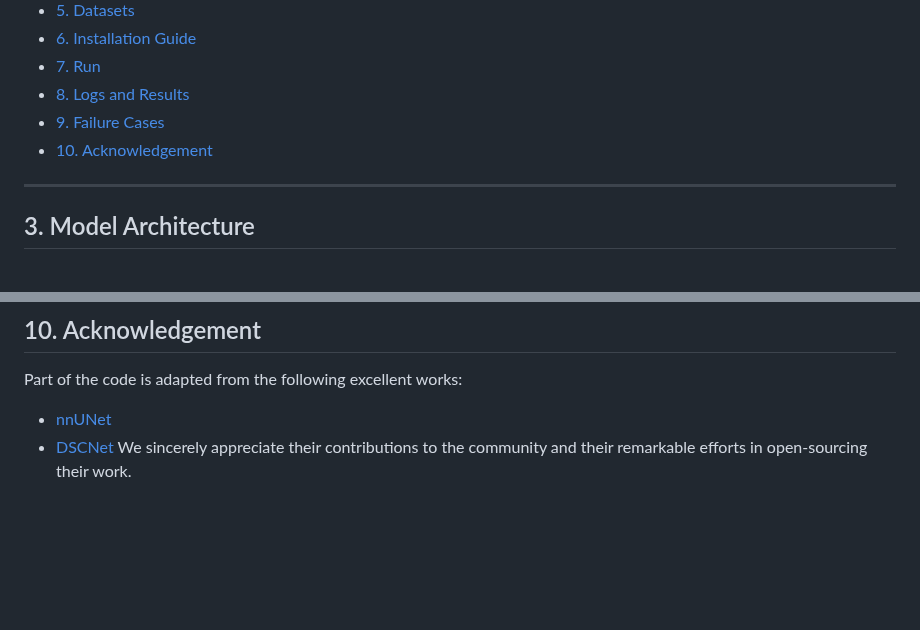
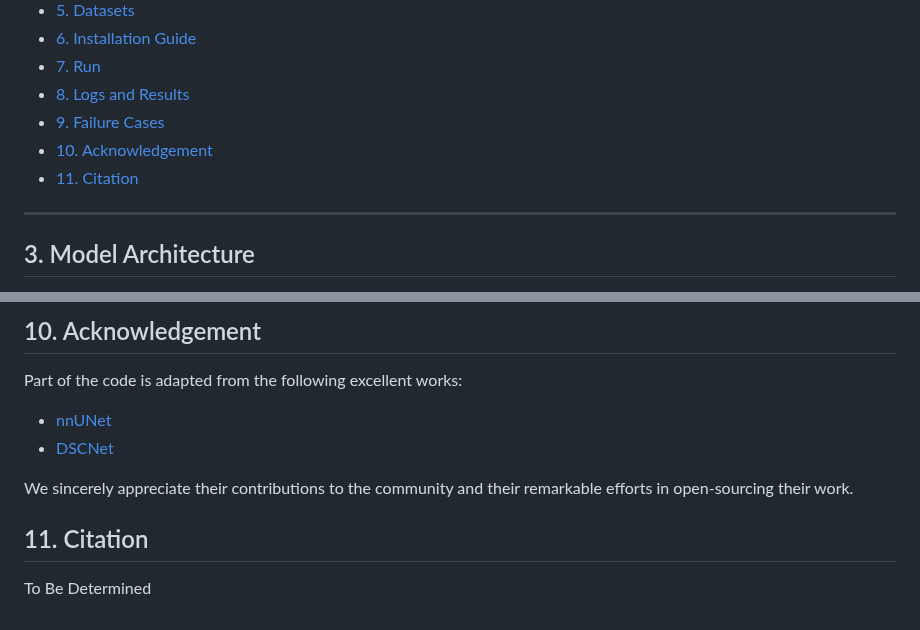
Before and after one commit to CICL-Lab/MorphSeg, a Markdown page: README.md, 2 parts joined by grey strips. Rendered like a GitHub page; blank space fills up the shorter version.

```diff
--- a/README.md
+++ b/README.md
@@ -13,6 +13,7 @@ MorphSeg is a structure-guided model specifically designed for cerebrovascular s
 - [8. Logs and Results](#8-logs-and-results)
 - [9. Failure Cases](#9-failure-cases)
 - [10. Acknowledgement](#10-acknowledgement)
+- [11. Citation](#11-citation)
 ---
 ## 3. Model Architecture
 ![Model Structure](Model.png)
@@ -154,4 +155,8 @@ Optimizing these regions will be a major focus of our future work.
 Part of the code is adapted from the following excellent works:
 - [nnUNet](https://github.com/MIC-DKFZ/nnUNet)
 - [DSCNet](https://github.com/YaoleiQi/DSCNet)
+
 We sincerely appreciate their contributions to the community and their remarkable efforts in open-sourcing their work.
+
+## 11. Citation
+To Be Determined
```
